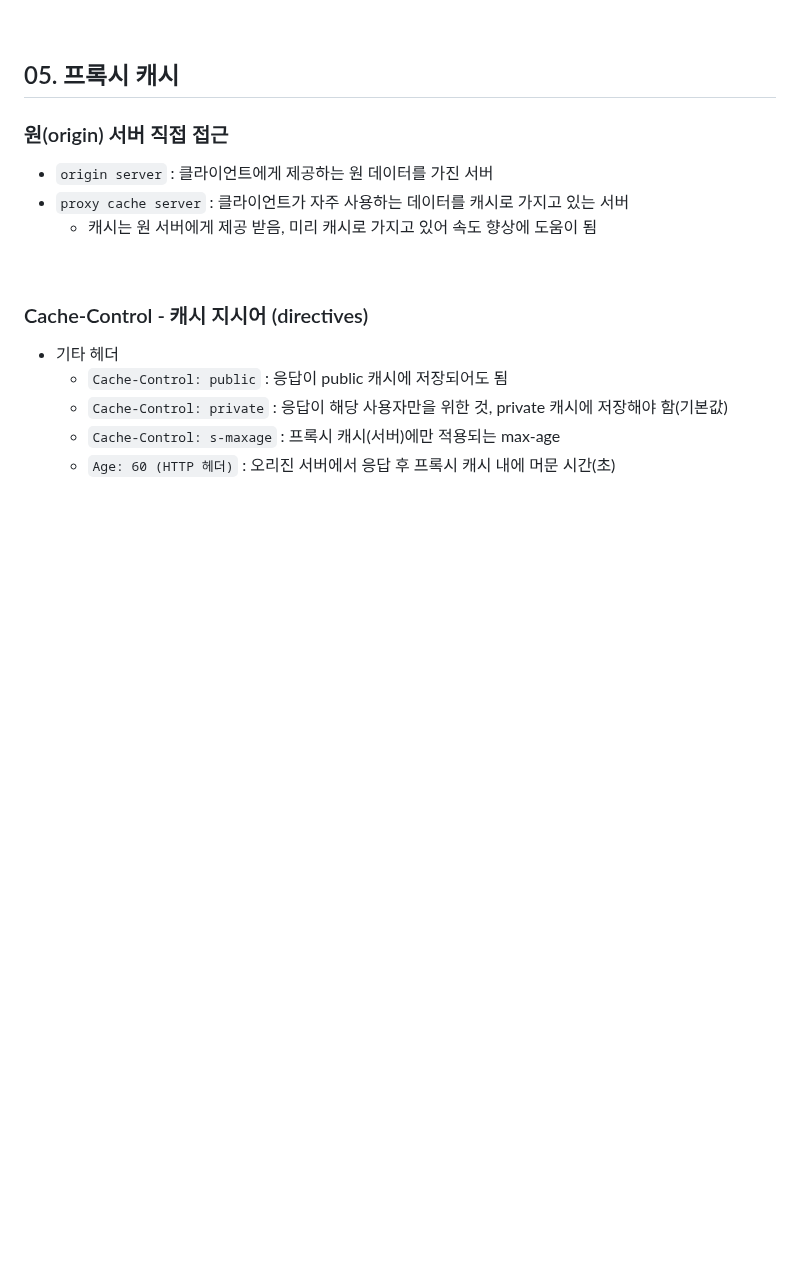
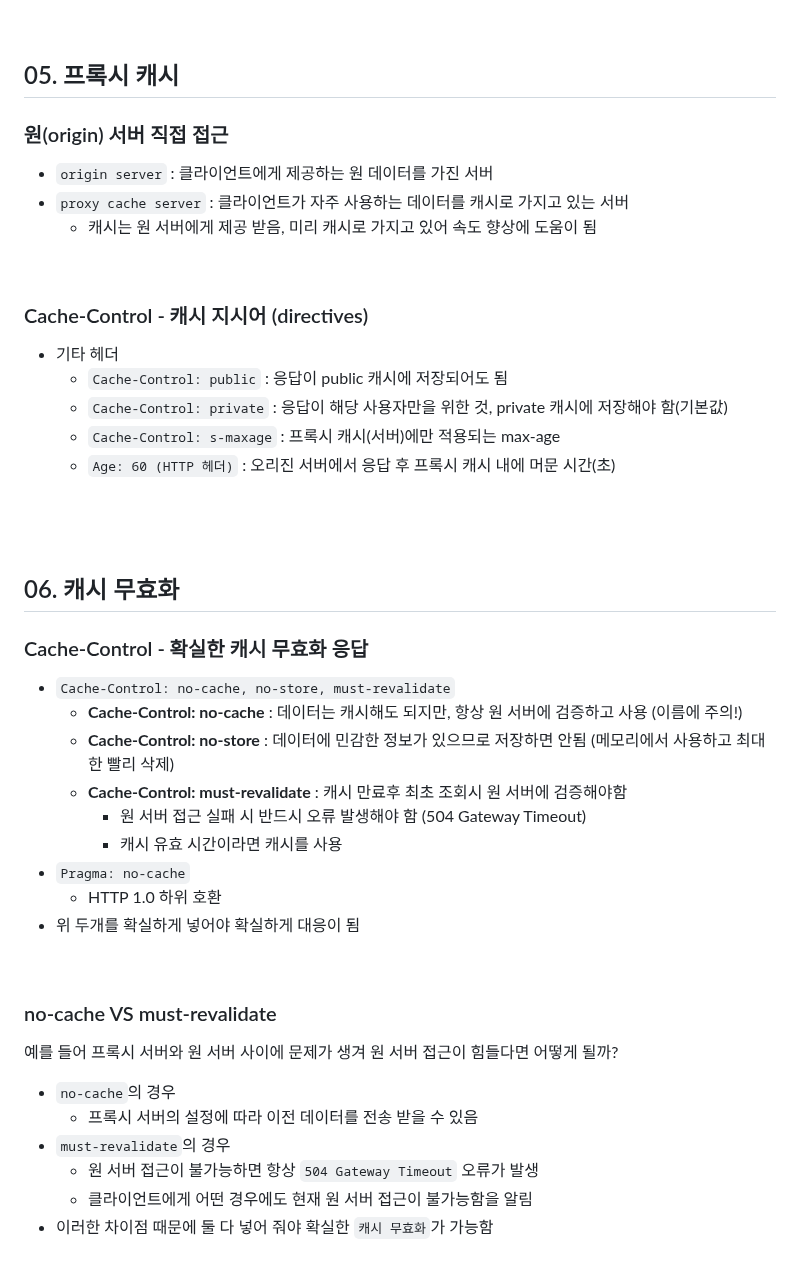
Before and after one commit to hemgom/inflearn_spring, a Markdown page: step.02_HTTP web basics for All developers/section.08_http header(2) - chaches & conditional request/README.md, the part around the change. Drawn GitHub-style; blank space fills up the shorter version.

Commit message:
studied step.02-08-06

```diff
--- a/step.02_HTTP web basics for All developers/section.08_http header(2) - chaches & conditional request/README.md
+++ b/step.02_HTTP web basics for All developers/section.08_http header(2) - chaches & conditional request/README.md
@@ -137,3 +137,27 @@
 	- `Cache-Control: private` : 응답이 해당 사용자만을 위한 것, private 캐시에 저장해야 함(기본값)
 	- `Cache-Control: s-maxage` : 프록시 캐시(서버)에만 적용되는 max-age
 	- `Age: 60 (HTTP 헤더)` : 오리진 서버에서 응답 후 프록시 캐시 내에 머문 시간(초)
+<br/><br/><br/>
+
+## 06. 캐시 무효화
+### Cache-Control - 확실한 캐시 무효화 응답
+- `Cache-Control: no-cache, no-store, must-revalidate`
+	- __Cache-Control: no-cache__ : 데이터는 캐시해도 되지만, 항상 원 서버에 검증하고 사용 (이름에 주의!)
+	- __Cache-Control: no-store__ : 데이터에 민감한 정보가 있으므로 저장하면 안됨
+ (메모리에서 사용하고 최대한 빨리 삭제)
+	 - __Cache-Control: must-revalidate__ : 캐시 만료후 최초 조회시 원 서버에 검증해야함
+		 - 원 서버 접근 실패 시 반드시 오류 발생해야 함 (504 Gateway Timeout)
+		 - 캐시 유효 시간이라면 캐시를 사용
+- `Pragma: no-cache`
+	- HTTP 1.0 하위 호환
+- 위 두개를 확실하게 넣어야 확실하게 대응이 됨
+<br/>
+
+### no-cache VS must-revalidate
+예를 들어 프록시 서버와 원 서버 사이에 문제가 생겨 원 서버 접근이 힘들다면 어떻게 될까?
+- `no-cache`의 경우
+	- 프록시 서버의 설정에 따라 이전 데이터를 전송 받을 수 있음
+- `must-revalidate`의 경우
+	- 원 서버 접근이 불가능하면 항상 `504 Gateway Timeout` 오류가 발생
+	- 클라이언트에게 어떤 경우에도 현재 원 서버 접근이 불가능함을 알림
+- 이러한 차이점 때문에 둘 다 넣어 줘야 확실한 `캐시 무효화`가 가능함
```
